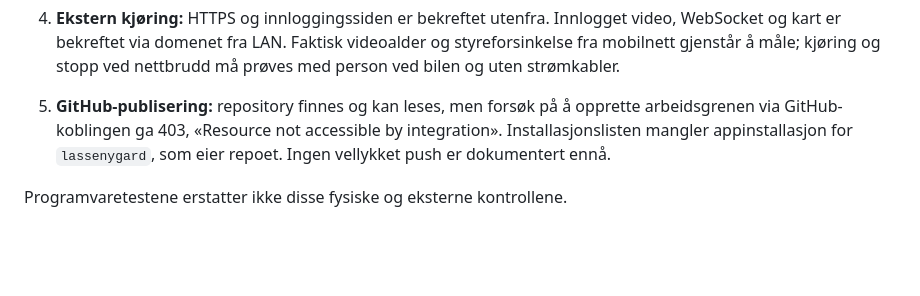
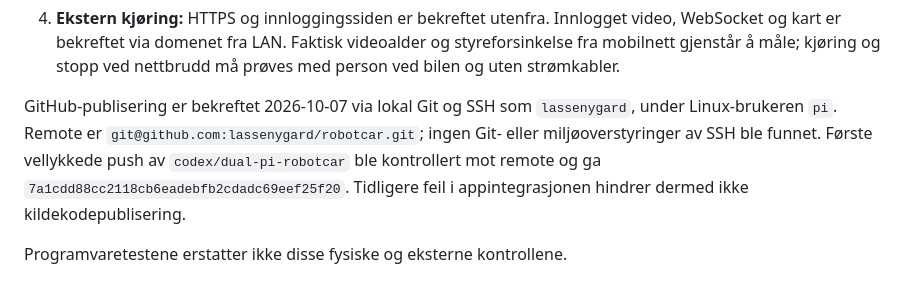
Before and after one commit to lassenygard/robotcar, a Markdown page: docs/VALIDATION.md, the part around the change. GitHub-like rendering; blank space fills up the shorter version.

Commit message:
Record verified GitHub publication via local SSH

```diff
--- a/docs/VALIDATION.md
+++ b/docs/VALIDATION.md
@@ -241,9 +241,12 @@ og nettleserens skjermvisning inngår ikke. Målingen krever fungerende kameraer
    Innlogget video, WebSocket og kart er bekreftet via domenet fra LAN. Faktisk
    videoalder og styreforsinkelse fra mobilnett gjenstår å måle; kjøring og
    stopp ved nettbrudd må prøves med person ved bilen og uten strømkabler.
-5. **GitHub-publisering:** repository finnes og kan leses, men forsøk på å
-   opprette arbeidsgrenen via GitHub-koblingen ga 403, «Resource not accessible
-   by integration». Installasjonslisten mangler appinstallasjon for
-   `lassenygard`, som eier repoet. Ingen vellykket push er dokumentert ennå.
+
+GitHub-publisering er bekreftet 2026-10-07 via lokal Git og SSH som
+`lassenygard`, under Linux-brukeren `pi`. Remote er
+`git@github.com:lassenygard/robotcar.git`; ingen Git- eller miljøoverstyringer
+av SSH ble funnet. Første vellykkede push av `codex/dual-pi-robotcar` ble
+kontrollert mot remote og ga `7a1cdd88cc2118cb6eadebfb2cdadc69eef25f20`.
+Tidligere feil i appintegrasjonen hindrer dermed ikke kildekodepublisering.
 
 Programvaretestene erstatter ikke disse fysiske og eksterne kontrollene.
```
Also changed, not shown: README.md (+2 -2 lines).
